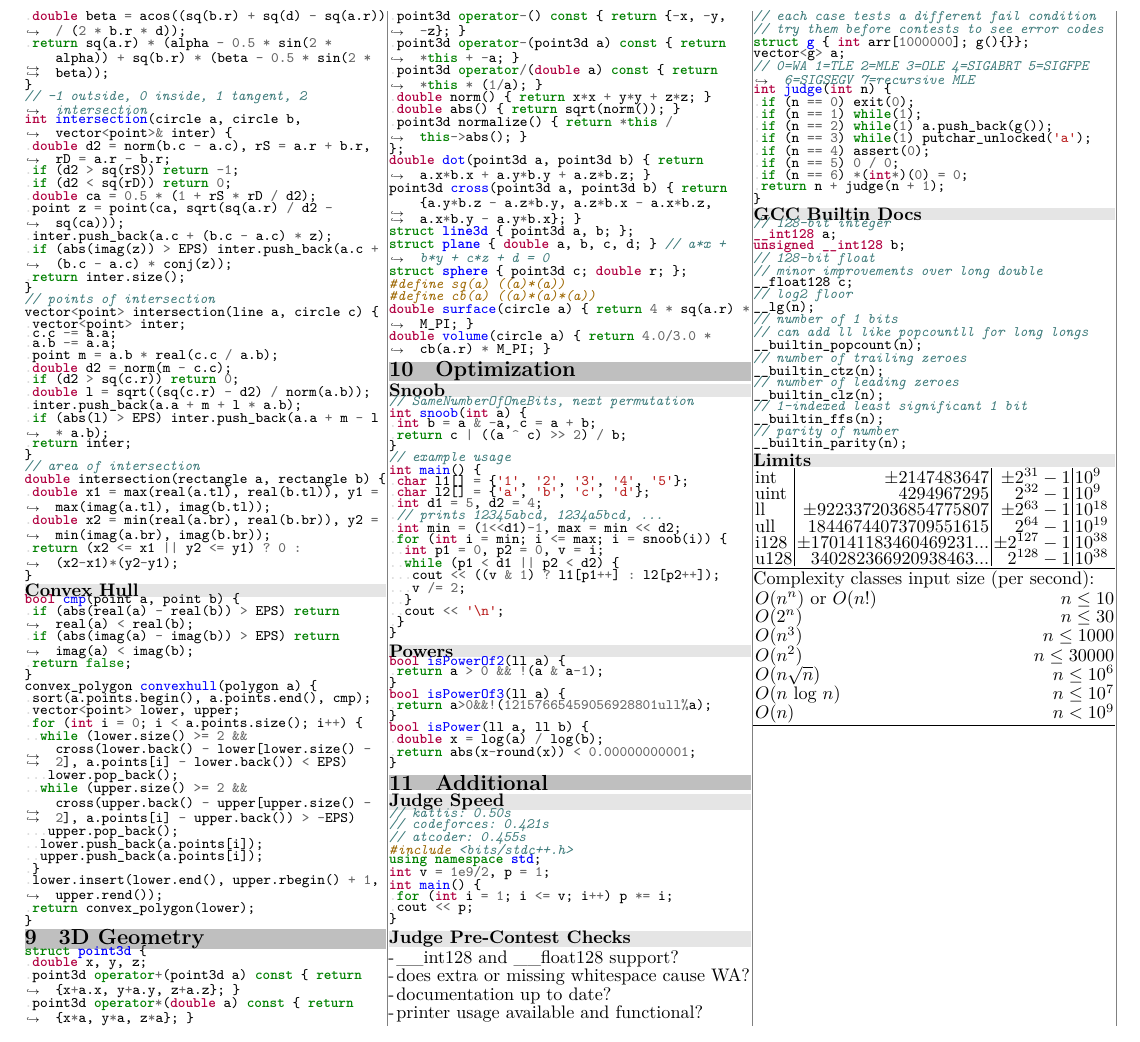
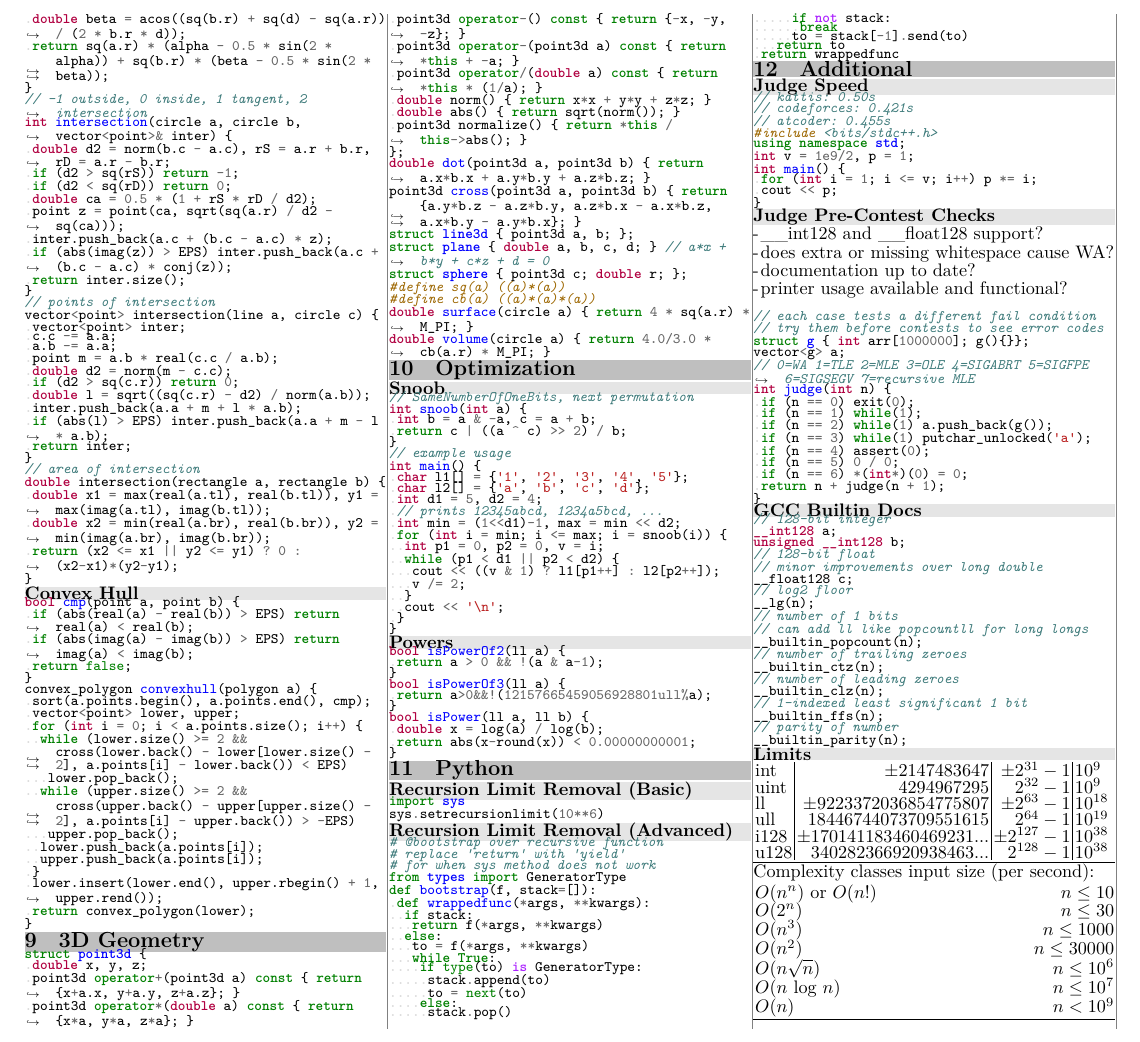
Before and after one commit to UPEISMCSCCC/Code, a LaTeX document (notebook/notebook.tex): part of page 7 of 7, cut so that both start at the same text. Compiled offline with XeLaTeX.

Commit message:
added python recursion limits to notebook

```diff
--- a/notebook/notebook.tex
+++ b/notebook/notebook.tex
@@ -259,6 +259,12 @@
 \bgsubsection{Powers}
 \inputcpp{../snippets/optimization/is_power.cpp}
 
+\bgsection{Python}
+\bgsubsection{Recursion Limit Removal (Basic)}
+\inputpython{../snippets/python/recursion_limit_sys.py}
+\bgsubsection{Recursion Limit Removal (Advanced)}
+\inputpython{../snippets/python/recursion_limit.py}
+
 \bgsection{Additional}
 \bgsubsection{Judge Speed}
 \inputcpp{../snippets/contest/time_comparison.cpp}
```
Also changed, not shown: notebook/notebook.pdf.
